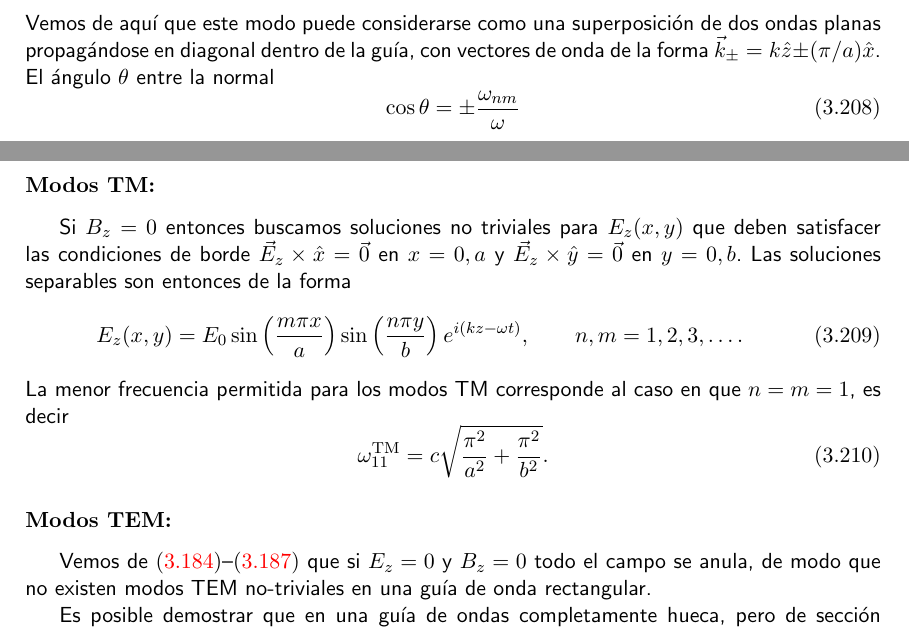
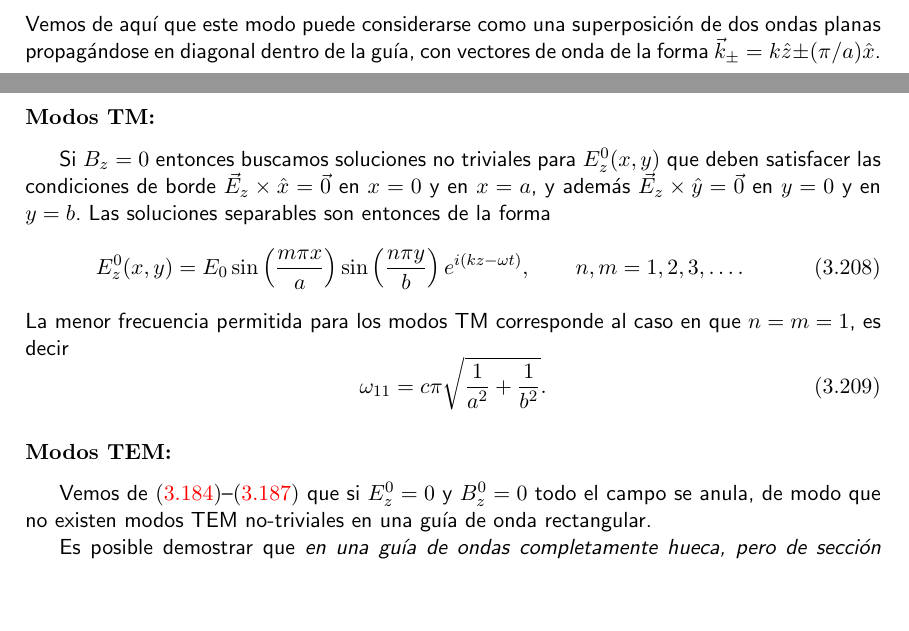
Before and after one commit to gfrubi/electrodinamica, a LaTeX document (electrodinamica.tex, which reads cap-Electrodinamica.tex): two parts of pages 108 and 109 of 244, joined at a grey line, cut so that both start at the same text, the shorter picture padded with empty space. Compiled offline with pdfLaTeX.

Commit message:
mejoras de notación

```diff
--- a/cap-Electrodinamica.tex
+++ b/cap-Electrodinamica.tex
@@ -912,26 +912,23 @@ Podemos reescribir $E_y$ como
 \begin{equation}
 E_y\propto e^{i(kz+\pi x/a-\omega t)}-e^{i(kz-\pi x/a-\omega t)}.
 \end{equation}
-Vemos de aquí que este modo puede considerarse como una superposición de dos ondas planas propagándose en diagonal dentro de la guía, con vectores de onda de la forma $\vec{k}_\pm = k\hat{z}\pm(\pi /a)\hat{x}$. El ángulo $\theta$ entre la normal
-\begin{equation}
-\cos\theta=\pm\frac{\omega_{nm}}{\omega}
-\end{equation}
+Vemos de aquí que este modo puede considerarse como una superposición de dos ondas planas propagándose en diagonal dentro de la guía, con vectores de onda de la forma $\vec{k}_\pm = k\hat{z}\pm(\pi /a)\hat{x}$.
 
 
-\subsubsection{Modos TM:}  Si $B_z=0$ entonces buscamos soluciones no triviales para $E_z(x,y)$ que deben satisfacer las condiciones de borde $\vec{E}_z\times\hat{x}=\vec{0}$ en $x=0,a$ y $\vec{E}_z\times\hat{y}=\vec{0}$ en $y=0,b$. Las soluciones separables son entonces de la forma
+\subsubsection{Modos TM:}  Si $B_z=0$ entonces buscamos soluciones no triviales para $E^0_z(x,y)$ que deben satisfacer las condiciones de borde $\vec{E}_z\times\hat{x}=\vec{0}$ en $x=0$ y en $x=a$,   y además $\vec{E}_z\times\hat{y}=\vec{0}$ en $y=0$ y en $y=b$. Las soluciones separables son entonces de la forma
 \begin{equation}
-E_z(x, y) = E_0 \sin\left(\frac{m \pi x}{a}\right) \sin\left(\frac{n \pi y}{b}\right)e^{i(kz-\omega t)}, \qquad n,m=1,2,3,\dots.
+E^0_z(x, y) = E_0 \sin\left(\frac{m \pi x}{a}\right) \sin\left(\frac{n \pi y}{b}\right)e^{i(kz-\omega t)}, \qquad n,m=1,2,3,\dots.
 \end{equation}
 La menor frecuencia permitida para los modos TM corresponde al caso en que $n=m=1$, es decir
 \begin{equation}
-\omega^{\rm TM}_{11}=c\sqrt{\frac{\pi^2}{a^2}+\frac{\pi^2}{b^2}}.
+\omega_{11}=c\pi\sqrt{\frac{1}{a^2}+\frac{1}{b^2}}.
 \end{equation}
 
 \subsubsection{Modos TEM:}
 
-Vemos de \eqref{ExGO}--\eqref{ByGO} que si $E_z=0$ y $B_z=0$ todo el campo se anula, de modo que no existen modos TEM no-triviales en una guía de onda rectangular.
+Vemos de \eqref{ExGO}--\eqref{ByGO} que si $E^0_z=0$ y $B^0_z=0$ todo el campo se anula, de modo que no existen modos TEM no-triviales en una guía de onda rectangular.
 
-Es posible demostrar que en una guía de ondas completamente hueca, pero de sección transversal arbitratria, no pueden existir modos TEM. En efecto, si $E_z=0$ y $B_z= 0$ entonces la ecuación de Gauss implica que $\partial_xE_x+\partial_yE_y=0$ y la componente $z$ de la ecuación de Faraday implica $\partial_xE_y-\partial_yE_x=0$. Entonces podemos escribir $E_x=-\partial_x\phi$, $E_y=-\partial_y\phi$ con $\nabla^2\phi=0$. Sin embargo, las condiciones de borde (\ref{CdBGO}a) implican que $\phi$ debe ser constante en el borde, y entonces la única solución para $\phi$ es una constante, que implica $E_x=E_y=0$.
+Es posible demostrar que \textit{en una guía de ondas completamente hueca, pero de sección transversal arbitratria, no pueden existir modos TEM}. En efecto, si $E_z=0$ y $B_z= 0$ entonces la ecuación de Gauss implica que $\partial_xE_x+\partial_yE_y=0$ y la componente $z$ de la ecuación de Faraday implica $\partial_xE_y-\partial_yE_x=0$. Entonces podemos escribir $E_x=-\partial_x\phi$, $E_y=-\partial_y\phi$ con $\nabla^2\phi=0$. Sin embargo, las condiciones de borde (\ref{CdBGO}a) implican que $\phi$ debe ser constante en el borde, y entonces la única solución para $\phi$ es una constante, que implica $E_x=E_y=0$.
 
 \subsection{Guía de onda circular}
 
```
Also changed, not shown: cap-Electrodinamica.tex (6 more changed lines).
